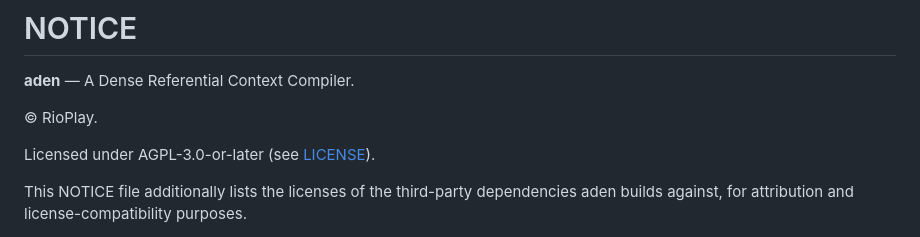
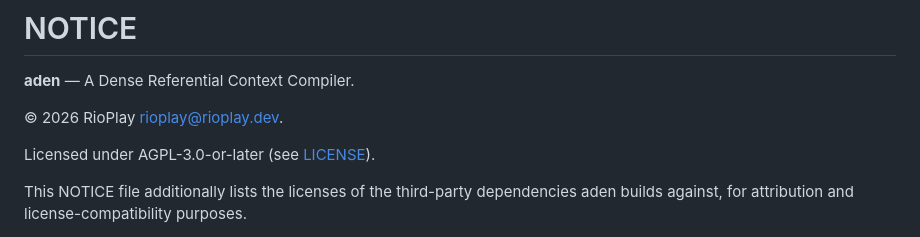
Before and after one commit to RioPlay/aden, a Markdown page: NOTICE.md, the part around the change. Rendered like a GitHub page.

Commit message:
docs(license): add copyright year to NOTICE, matching per-file headers

```diff
--- a/NOTICE.md
+++ b/NOTICE.md
@@ -2,7 +2,7 @@
 
 **aden** — A Dense Referential Context Compiler.
 
-© RioPlay.
+© 2026 RioPlay <rioplay@rioplay.dev>.
 
 Licensed under AGPL-3.0-or-later (see [LICENSE](LICENSE)).
 
```
